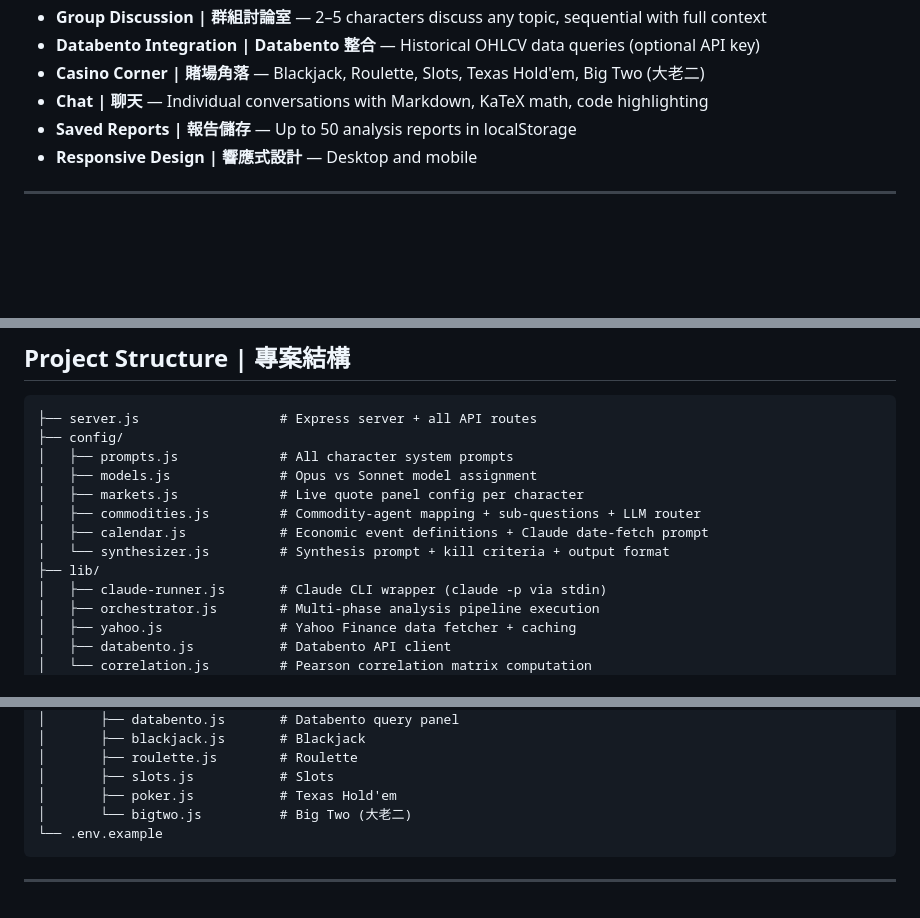
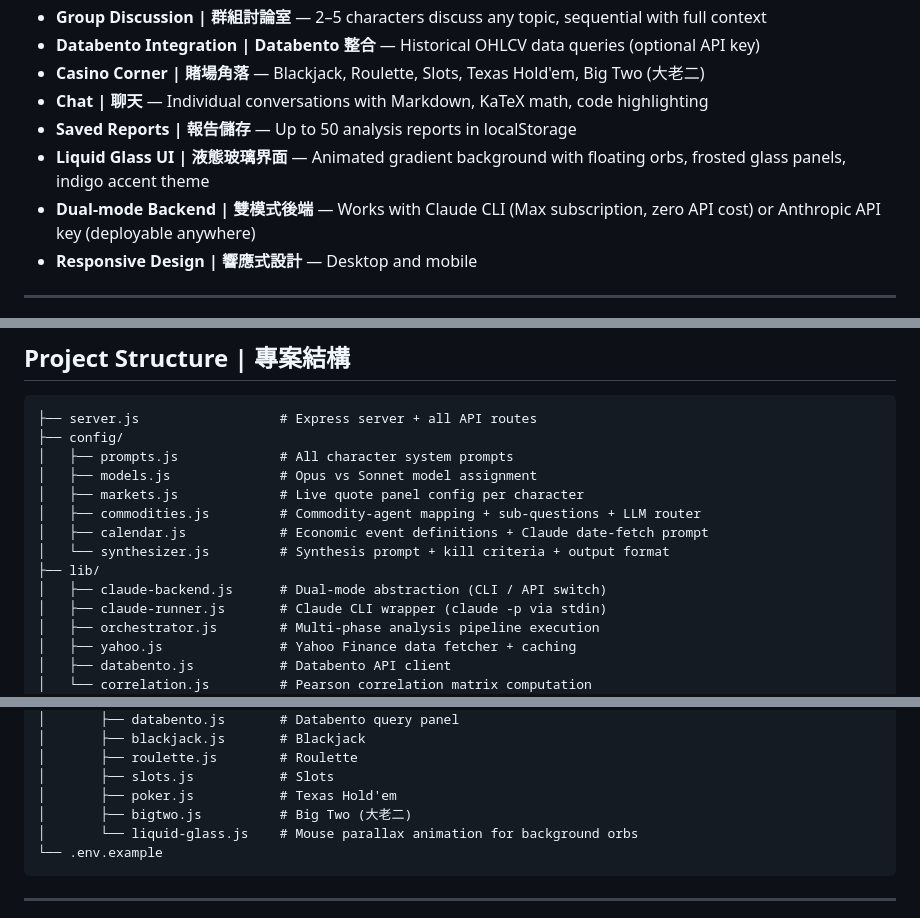
Before and after one commit to Chimmy-Ultra/Commodity-Futures-HQ, a Markdown page: README.md, 3 parts joined by grey strips. Rendered like a GitHub page; blank space fills up the shorter version.

````diff
--- a/README.md
+++ b/README.md
@@ -29,6 +29,8 @@ Commodity HQ 模擬一間商品期貨研究辦公室，裡面有 **19 個 AI 角
 - **Casino Corner | 賭場角落** — Blackjack, Roulette, Slots, Texas Hold'em, Big Two (大老二)
 - **Chat | 聊天** — Individual conversations with Markdown, KaTeX math, code highlighting
 - **Saved Reports | 報告儲存** — Up to 50 analysis reports in localStorage
+- **Liquid Glass UI | 液態玻璃界面** — Animated gradient background with floating orbs, frosted glass panels, indigo accent theme
+- **Dual-mode Backend | 雙模式後端** — Works with Claude CLI (Max subscription, zero API cost) or Anthropic API key (deployable anywhere)
 - **Responsive Design | 響應式設計** — Desktop and mobile
 
 ---
@@ -368,6 +386,7 @@ Edit `config/models.js` to change which Claude model each character uses:
 │   ├── calendar.js            # Economic event definitions + Claude date-fetch prompt
 │   └── synthesizer.js         # Synthesis prompt + kill criteria + output format
 ├── lib/
+│   ├── claude-backend.js      # Dual-mode abstraction (CLI / API switch)
 │   ├── claude-runner.js       # Claude CLI wrapper (claude -p via stdin)
 │   ├── orchestrator.js        # Multi-phase analysis pipeline execution
 │   ├── yahoo.js               # Yahoo Finance data fetcher + caching
@@ -391,7 +410,8 @@ Edit `config/models.js` to change which Claude model each character uses:
 │       ├── roulette.js        # Roulette
 │       ├── slots.js           # Slots
 │       ├── poker.js           # Texas Hold'em
-│       └── bigtwo.js          # Big Two (大老二)
+│       ├── bigtwo.js          # Big Two (大老二)
+│       └── liquid-glass.js    # Mouse parallax animation for background orbs
 └── .env.example
 ```
 
````
Also changed, not shown: other parts of README.md (+26 -10 lines).
